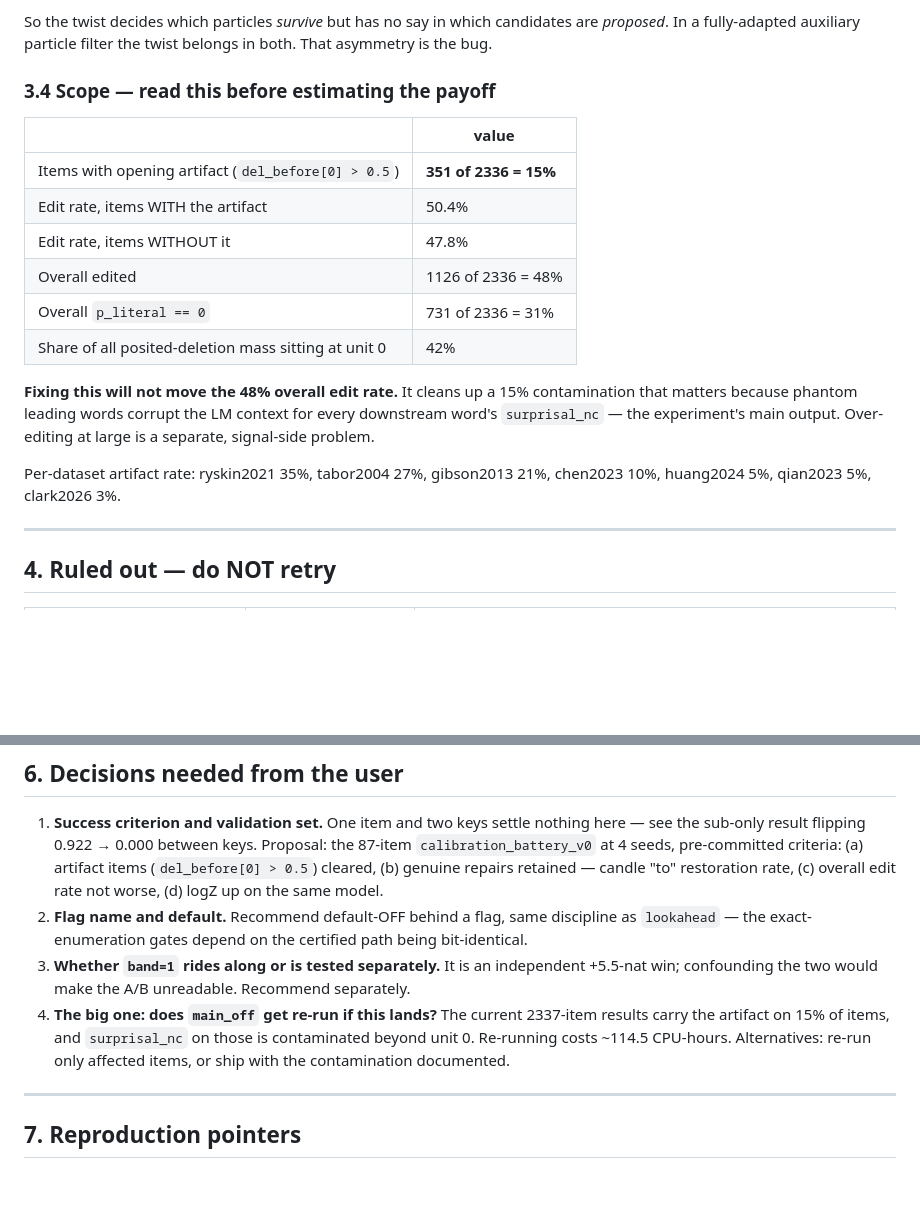
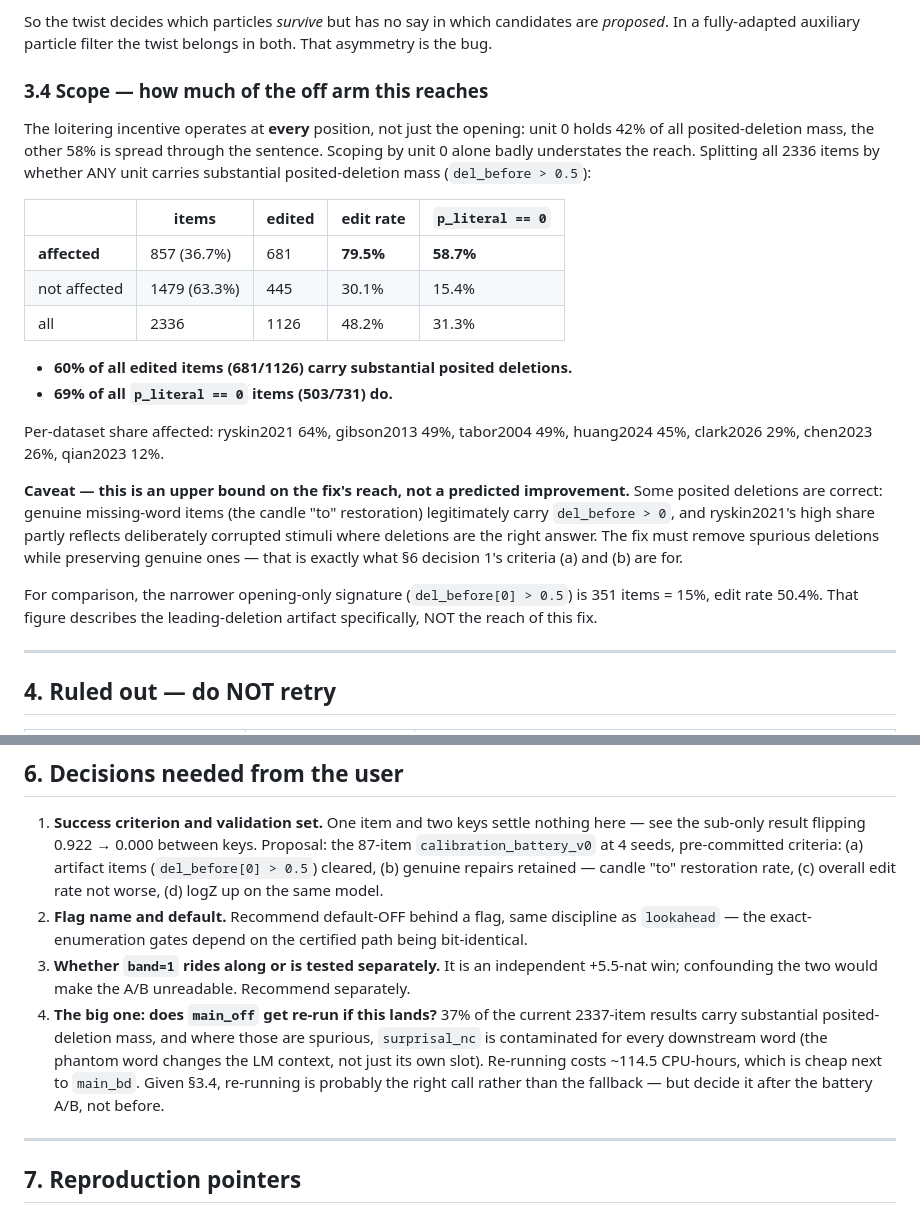
Before and after one commit to thomashikaru/noisy_channel_model, a Markdown page: planning/OFF_ARM_INFERENCE_FIX.md, 2 parts joined by grey strips. Rendered like a GitHub page; blank space fills up the shorter version.

Commit message:
planning: correct the scope of the off-arm fix (15% -> 37% of items, 60% of edits)
The earlier 15% scoped by unit 0 alone, but only 42% of posited-deletion mass
sits at unit 0 -- the loitering incentive acts at every position. Splitting by
whether ANY unit has del_before > 0.5: 857/2336 = 37% affected, editing at
79.5% vs 30.1%. 60% of all edited items and 69% of all p_literal==0 items are
in that set. Upper bound on reach, since some posited deletions are genuine.

Co-Authored-By: Claude Opus 5 (1M context) <noreply@anthropic.com>

```diff
--- a/planning/OFF_ARM_INFERENCE_FIX.md
+++ b/planning/OFF_ARM_INFERENCE_FIX.md
@@ -93,24 +93,34 @@ The lookahead charge (`la_C`, `psi`) is exactly this deferred-cost estimate.
 So the twist decides which particles *survive* but has no say in which candidates are *proposed*.
 In a fully-adapted auxiliary particle filter the twist belongs in both. That asymmetry is the bug.
 
-### 3.4 Scope — read this before estimating the payoff
+### 3.4 Scope — how much of the off arm this reaches
 
-| | value |
-|---|---|
-| Items with opening artifact (`del_before[0] > 0.5`) | **351 of 2336 = 15%** |
-| Edit rate, items WITH the artifact | 50.4% |
-| Edit rate, items WITHOUT it | 47.8% |
-| Overall edited | 1126 of 2336 = 48% |
-| Overall `p_literal == 0` | 731 of 2336 = 31% |
-| Share of all posited-deletion mass sitting at unit 0 | 42% |
+The loitering incentive operates at **every** position, not just the opening: unit 0 holds 42% of
+all posited-deletion mass, the other 58% is spread through the sentence. Scoping by unit 0 alone
+badly understates the reach. Splitting all 2336 items by whether ANY unit carries substantial
+posited-deletion mass (`del_before > 0.5`):
 
-**Fixing this will not move the 48% overall edit rate.** It cleans up a 15% contamination that
-matters because phantom leading words corrupt the LM context for every downstream word's
-`surprisal_nc` — the experiment's main output. Over-editing at large is a separate, signal-side
-problem.
+| | items | edited | edit rate | `p_literal == 0` |
+|---|---|---|---|---|
+| **affected** | 857 (36.7%) | 681 | **79.5%** | **58.7%** |
+| not affected | 1479 (63.3%) | 445 | 30.1% | 15.4% |
+| all | 2336 | 1126 | 48.2% | 31.3% |
 
-Per-dataset artifact rate: ryskin2021 35%, tabor2004 27%, gibson2013 21%, chen2023 10%,
-huang2024 5%, qian2023 5%, clark2026 3%.
+- **60% of all edited items (681/1126) carry substantial posited deletions.**
+- **69% of all `p_literal == 0` items (503/731) do.**
+
+Per-dataset share affected: ryskin2021 64%, gibson2013 49%, tabor2004 49%, huang2024 45%,
+clark2026 29%, chen2023 26%, qian2023 12%.
+
+**Caveat — this is an upper bound on the fix's reach, not a predicted improvement.** Some posited
+deletions are correct: genuine missing-word items (the candle "to" restoration) legitimately carry
+`del_before > 0`, and ryskin2021's high share partly reflects deliberately corrupted stimuli where
+deletions are the right answer. The fix must remove spurious deletions while preserving genuine
+ones — that is exactly what §6 decision 1's criteria (a) and (b) are for.
+
+For comparison, the narrower opening-only signature (`del_before[0] > 0.5`) is 351 items = 15%,
+edit rate 50.4%. That figure describes the leading-deletion artifact specifically, NOT the reach
+of this fix.
 
 ---
 
@@ -182,10 +192,12 @@ unbiased. The existing gates must stay bit-identical with the flag off.
    `lookahead` — the exact-enumeration gates depend on the certified path being bit-identical.
 3. **Whether `band=1` rides along or is tested separately.** It is an independent +5.5-nat win;
    confounding the two would make the A/B unreadable. Recommend separately.
-4. **The big one: does `main_off` get re-run if this lands?** The current 2337-item results carry
-   the artifact on 15% of items, and `surprisal_nc` on those is contaminated beyond unit 0.
-   Re-running costs ~114.5 CPU-hours. Alternatives: re-run only affected items, or ship with the
-   contamination documented.
+4. **The big one: does `main_off` get re-run if this lands?** 37% of the current 2337-item results
+   carry substantial posited-deletion mass, and where those are spurious, `surprisal_nc` is
+   contaminated for every downstream word (the phantom word changes the LM context, not just its
+   own slot). Re-running costs ~114.5 CPU-hours, which is cheap next to `main_bd`. Given §3.4,
+   re-running is probably the right call rather than the fallback — but decide it after the
+   battery A/B, not before.
 
 ---
 
```
